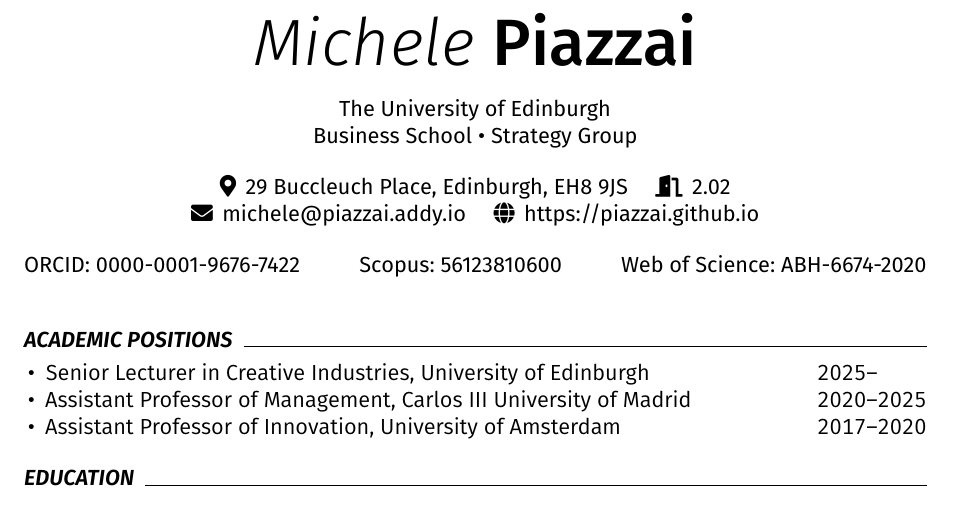
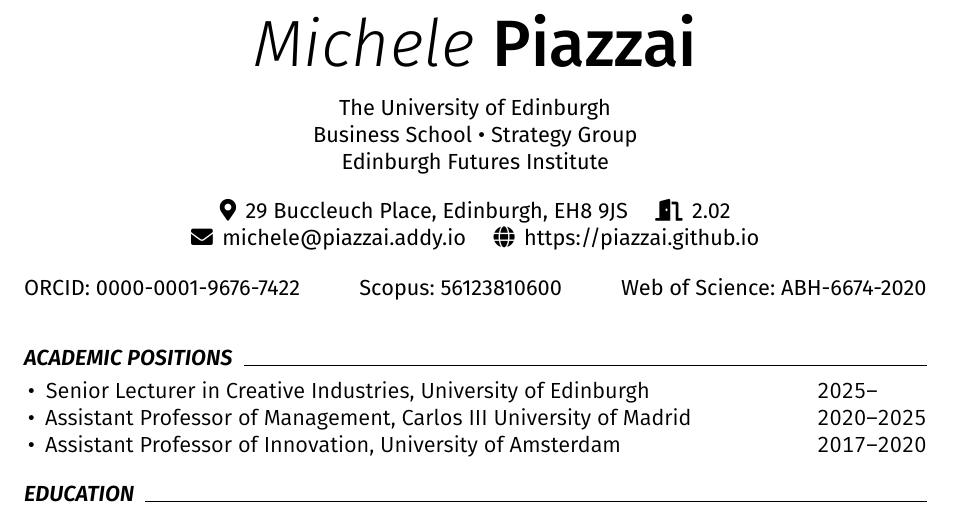
Before and after one commit to piazzai/piazzai.github.io, a LaTeX CV (cv.tex): part of page 1 of 4, cut so that both start at the same text. Compiled offline with pdfLaTeX.

Commit message:
Add EFI to header

```diff
--- a/cv.tex
+++ b/cv.tex
@@ -27,7 +27,7 @@
 
 \newcommand\firstname{Michele}
 \newcommand\lastname{Piazzai}
-\newcommand\department{Business School \textbullet\ Strategy Group}
+\newcommand\department{Business School \textbullet\ Strategy Group \\ Edinburgh Futures Institute}
 \newcommand\university{The University of Edinburgh}
 \newcommand\mail{29 Buccleuch Place, Edinburgh, EH8 9JS}
 \newcommand\office{2.02}
```
Also changed, not shown: cv.pdf.
